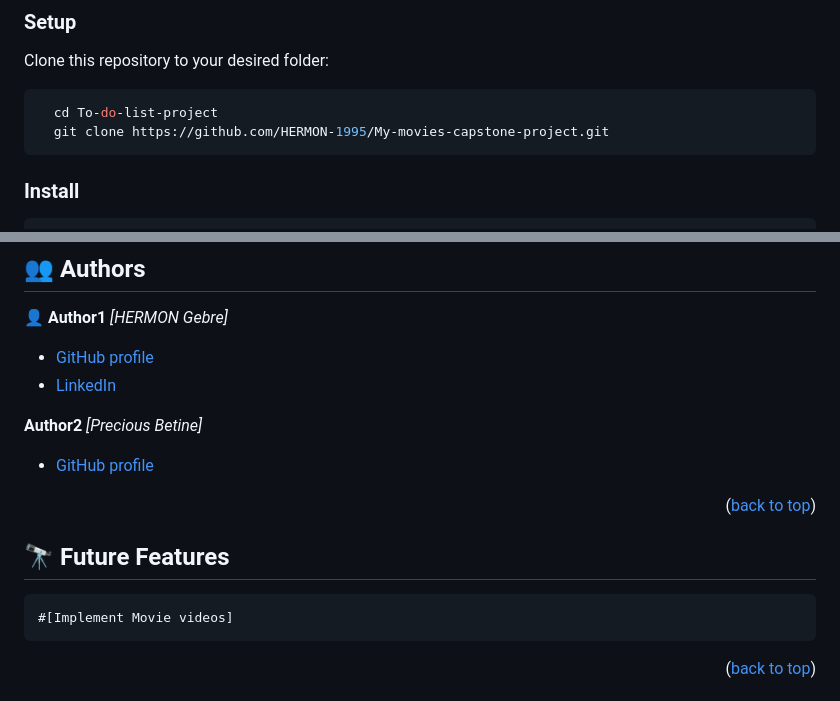
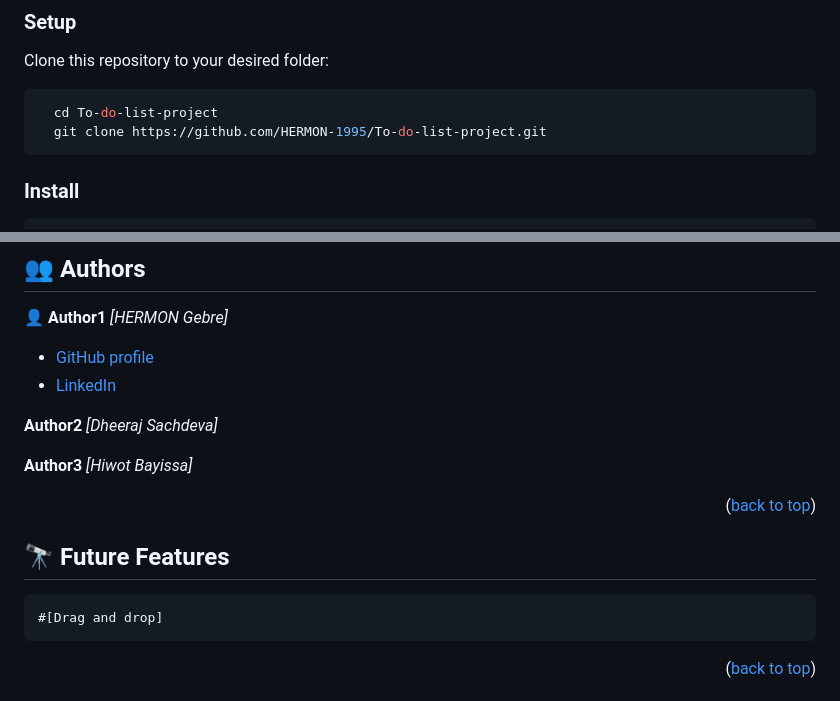
Before and after one commit to HERMON-1995/To-do-list-project, a Markdown page: README.md, 2 parts joined by grey strips. GitHub-like rendering.

````diff
--- a/README.md
+++ b/README.md
@@ -81,7 +80,7 @@ Clone this repository to your desired folder:
 
 ```sh
   cd To-do-list-project
-  git clone https://github.com/HERMON-1995/My-movies-capstone-project.git
+  git clone https://github.com/HERMON-1995/To-do-list-project.git
 ```
 ### Install
 
@@ -134,16 +133,17 @@ npx eslint .
 - [LinkedIn](https://www.linkedin.com/in/hermon-gebre)
 
 **Author2**
- *[Precious Betine]*
+ *[Dheeraj Sachdeva]*
 
-- [GitHub profile](https://github.com/preciousbetine)
+ **Author3**
+ *[Hiwot Bayissa]*
 
 <p align="right">(<a href="#readme-top">back to top</a>)</p>
 
 <!-- FUTURE FEATURES -->
 
 ## 🔭 Future Features <a name="future-features"></a>
-    #[Implement Movie videos]
+    #[Drag and drop]
 
 <p align="right">(<a href="#readme-top">back to top</a>)</p>
 
````
Also changed, not shown: other parts of README.md (+2 -3 lines).
